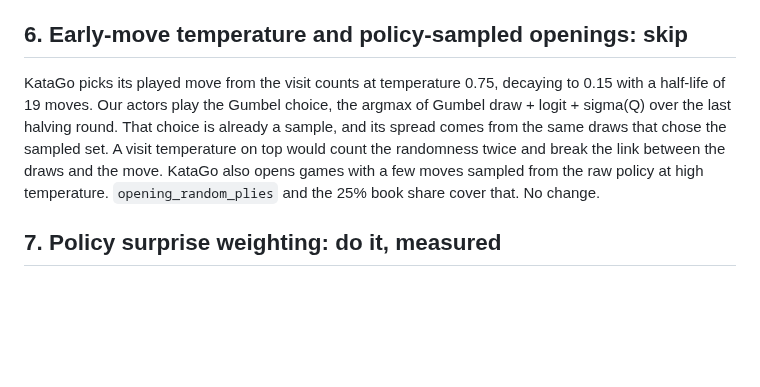
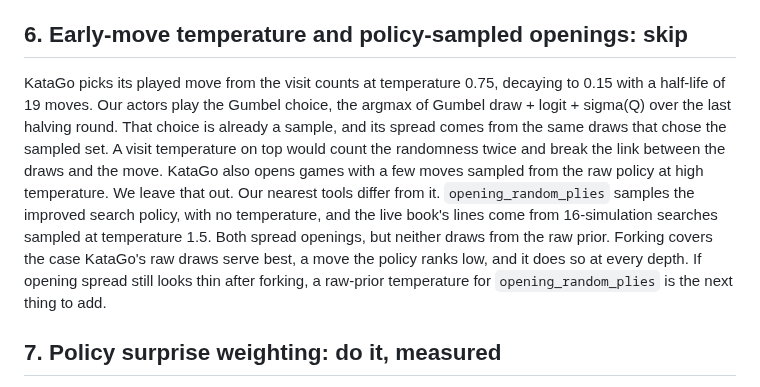
Before and after one commit to Tomodovodoo/HeXO, a Markdown page: docs/exploration-plan.md, the part around the change. Drawn GitHub-style; blank space fills up the shorter version.

Commit message:
Class raw-prior openings as left out, not covered
Co-Authored-By: Claude Opus 5.5 <noreply@anthropic.com>

```diff
--- a/docs/exploration-plan.md
+++ b/docs/exploration-plan.md
@@ -40,7 +40,7 @@ Playout cap randomization is in place: `full_fraction 0.25`, 128 against 32 simu
 
 ## 6. Early-move temperature and policy-sampled openings: skip
 
-KataGo picks its played move from the visit counts at temperature 0.75, decaying to 0.15 with a half-life of 19 moves. Our actors play the Gumbel choice, the argmax of Gumbel draw + logit + sigma(Q) over the last halving round. That choice is already a sample, and its spread comes from the same draws that chose the sampled set. A visit temperature on top would count the randomness twice and break the link between the draws and the move. KataGo also opens games with a few moves sampled from the raw policy at high temperature. `opening_random_plies` and the 25% book share cover that. No change.
+KataGo picks its played move from the visit counts at temperature 0.75, decaying to 0.15 with a half-life of 19 moves. Our actors play the Gumbel choice, the argmax of Gumbel draw + logit + sigma(Q) over the last halving round. That choice is already a sample, and its spread comes from the same draws that chose the sampled set. A visit temperature on top would count the randomness twice and break the link between the draws and the move. KataGo also opens games with a few moves sampled from the raw policy at high temperature. We leave that out. Our nearest tools differ from it. `opening_random_plies` samples the improved search policy, with no temperature, and the live book's lines come from 16-simulation searches sampled at temperature 1.5. Both spread openings, but neither draws from the raw prior. Forking covers the case KataGo's raw draws serve best, a move the policy ranks low, and it does so at every depth. If opening spread still looks thin after forking, a raw-prior temperature for `opening_random_plies` is the next thing to add.
 
 ## 7. Policy surprise weighting: do it, measured
 
```
